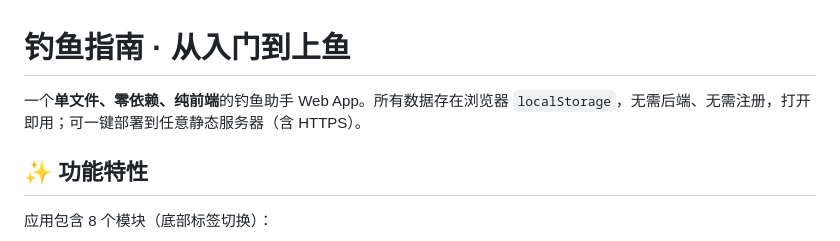
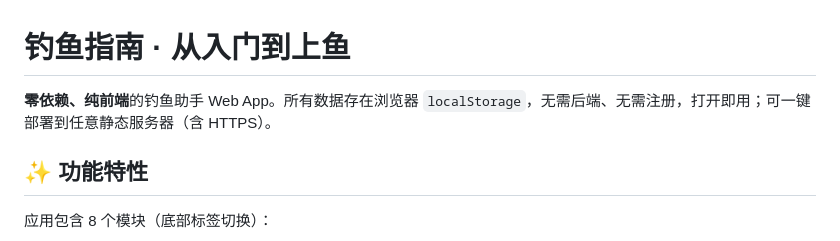
Before and after one commit to crom-lmc/fishing-guide, a Markdown page: README.md, the part around the change. Drawn GitHub-style.

```diff
--- a/README.md
+++ b/README.md
@@ -1,6 +1,6 @@
 # 钓鱼指南 · 从入门到上鱼
 
-一个**单文件、零依赖、纯前端**的钓鱼助手 Web App。所有数据存在浏览器 `localStorage`，无需后端、无需注册，打开即用；可一键部署到任意静态服务器（含 HTTPS）。
+**零依赖、纯前端**的钓鱼助手 Web App。所有数据存在浏览器 `localStorage`，无需后端、无需注册，打开即用；可一键部署到任意静态服务器（含 HTTPS）。
 
 ## ✨ 功能特性
 
```
